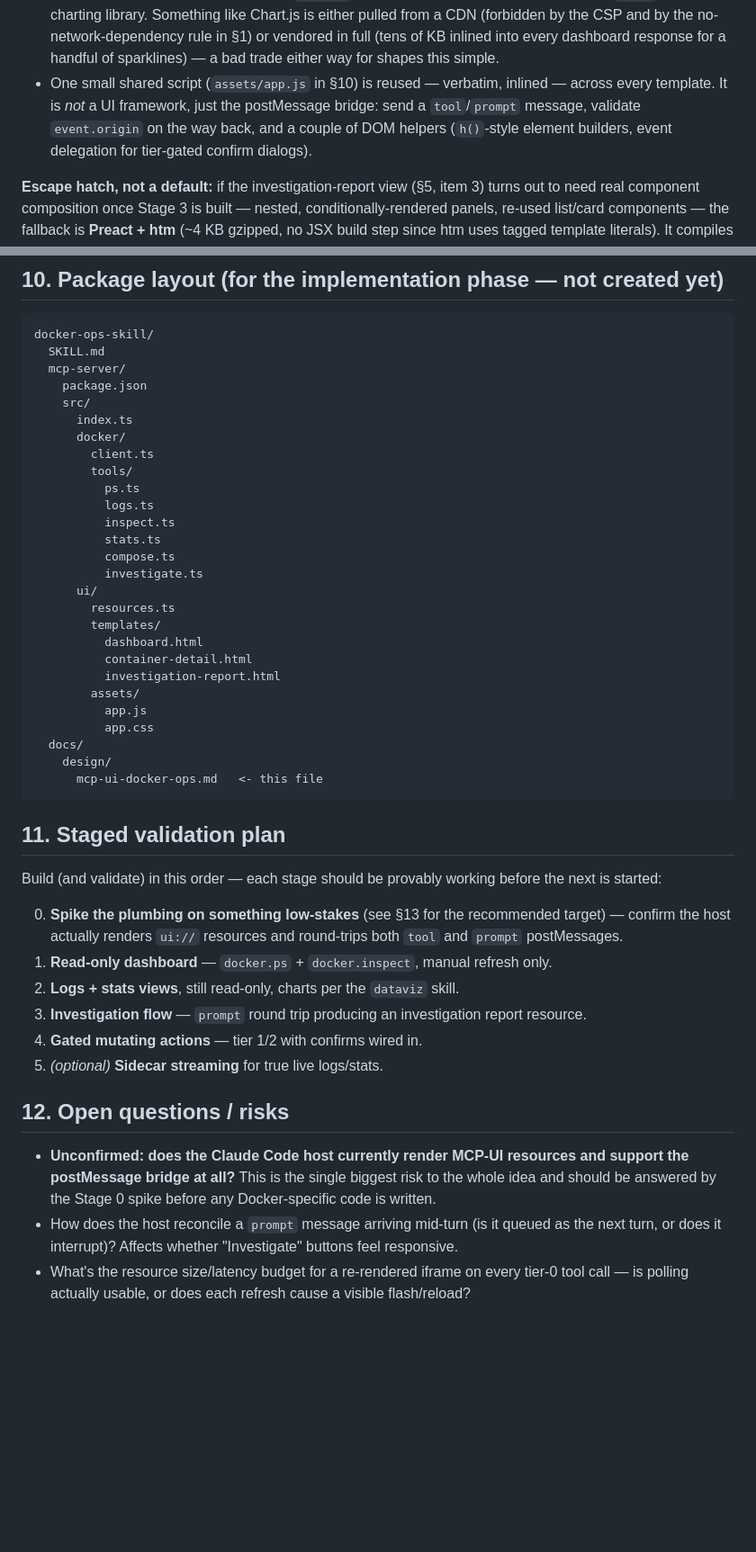
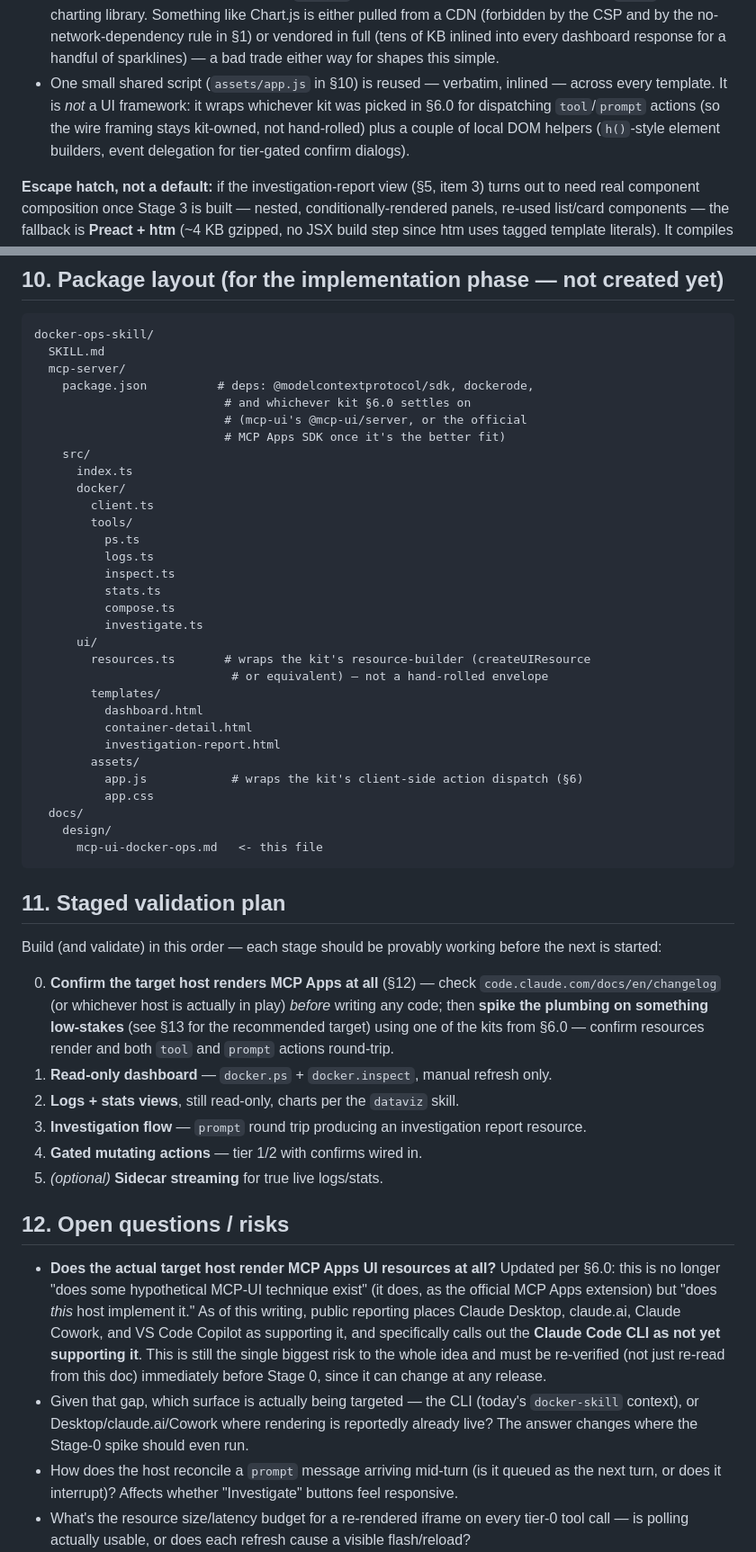
Before and after one commit to ghiloufibg/docker-skill, a Markdown page: docs/design/mcp-ui-docker-ops.md, 2 parts joined by grey strips. Shown at 90% size. GitHub-like rendering; blank space fills up the shorter version.

```diff
--- a/docs/design/mcp-ui-docker-ops.md
+++ b/docs/design/mcp-ui-docker-ops.md
@@ -149,10 +214,11 @@ elsewhere in this doc, not from a general dislike of frameworks:
   inlined into every dashboard response for a handful of sparklines) —
   a bad trade either way for shapes this simple.
 - One small shared script (`assets/app.js` in §10) is reused — verbatim,
-  inlined — across every template. It is *not* a UI framework, just the
-  postMessage bridge: send a `tool`/`prompt` message, validate
-  `event.origin` on the way back, and a couple of DOM helpers (`h()`-style
-  element builders, event delegation for tier-gated confirm dialogs).
+  inlined — across every template. It is *not* a UI framework: it wraps
+  whichever kit was picked in §6.0 for dispatching `tool`/`prompt`
+  actions (so the wire framing stays kit-owned, not hand-rolled) plus a
+  couple of local DOM helpers (`h()`-style element builders, event
+  delegation for tier-gated confirm dialogs).
 
 **Escape hatch, not a default:** if the investigation-report view
 (§5, item 3) turns out to need real component composition once Stage 3 is built —
@@ -285,7 +351,10 @@ MCP tool results are point-in-time snapshots, so "live" views need one of:
 docker-ops-skill/
   SKILL.md
   mcp-server/
-    package.json
+    package.json          # deps: @modelcontextprotocol/sdk, dockerode,
+                           # and whichever kit §6.0 settles on
+                           # (mcp-ui's @mcp-ui/server, or the official
+                           # MCP Apps SDK once it's the better fit)
     src/
       index.ts
       docker/
@@ -298,13 +367,14 @@ docker-ops-skill/
           compose.ts
           investigate.ts
       ui/
-        resources.ts
+        resources.ts       # wraps the kit's resource-builder (createUIResource
+                            # or equivalent) — not a hand-rolled envelope
         templates/
           dashboard.html
           container-detail.html
           investigation-report.html
         assets/
-          app.js
+          app.js            # wraps the kit's client-side action dispatch (§6)
           app.css
   docs/
     design/
@@ -316,9 +386,12 @@ docker-ops-skill/
 Build (and validate) in this order — each stage should be provably working
 before the next is started:
 
-0. **Spike the plumbing on something low-stakes** (see §13 for the
-   recommended target) — confirm the host actually renders `ui://`
-   resources and round-trips both `tool` and `prompt` postMessages.
+0. **Confirm the target host renders MCP Apps at all** (§12) — check
+   `code.claude.com/docs/en/changelog` (or whichever host is actually in
+   play) *before* writing any code; then **spike the plumbing on
+   something low-stakes** (see §13 for the recommended target) using one
+   of the kits from §6.0 — confirm resources render and both `tool` and
+   `prompt` actions round-trip.
 1. **Read-only dashboard** — `docker.ps` + `docker.inspect`, manual
    refresh only.
 2. **Logs + stats views**, still read-only, charts per the `dataviz` skill.
@@ -329,10 +402,19 @@ before the next is started:
 
 ## 12. Open questions / risks
 
-- **Unconfirmed: does the Claude Code host currently render MCP-UI
-  resources and support the postMessage bridge at all?** This is the
-  single biggest risk to the whole idea and should be answered by the
-  Stage 0 spike before any Docker-specific code is written.
+- **Does the actual target host render MCP Apps UI resources at all?**
+  Updated per §6.0: this is no longer "does some hypothetical MCP-UI
+  technique exist" (it does, as the official MCP Apps extension) but
+  "does *this* host implement it." As of this writing, public reporting
+  places Claude Desktop, claude.ai, Claude Cowork, and VS Code Copilot
+  as supporting it, and specifically calls out the **Claude Code CLI as
+  not yet supporting it**. This is still the single biggest risk to the
+  whole idea and must be re-verified (not just re-read from this doc)
+  immediately before Stage 0, since it can change at any release.
+- Given that gap, which surface is actually being targeted — the CLI
+  (today's `docker-skill` context), or Desktop/claude.ai/Cowork where
+  rendering is reportedly already live? The answer changes where the
+  Stage-0 spike should even run.
 - How does the host reconcile a `prompt` message arriving mid-turn (is it
   queued as the next turn, or does it interrupt)? Affects whether
   "Investigate" buttons feel responsive.
```
Also changed, not shown: other parts of docs/design/mcp-ui-docker-ops.md (+65 -0 lines).
